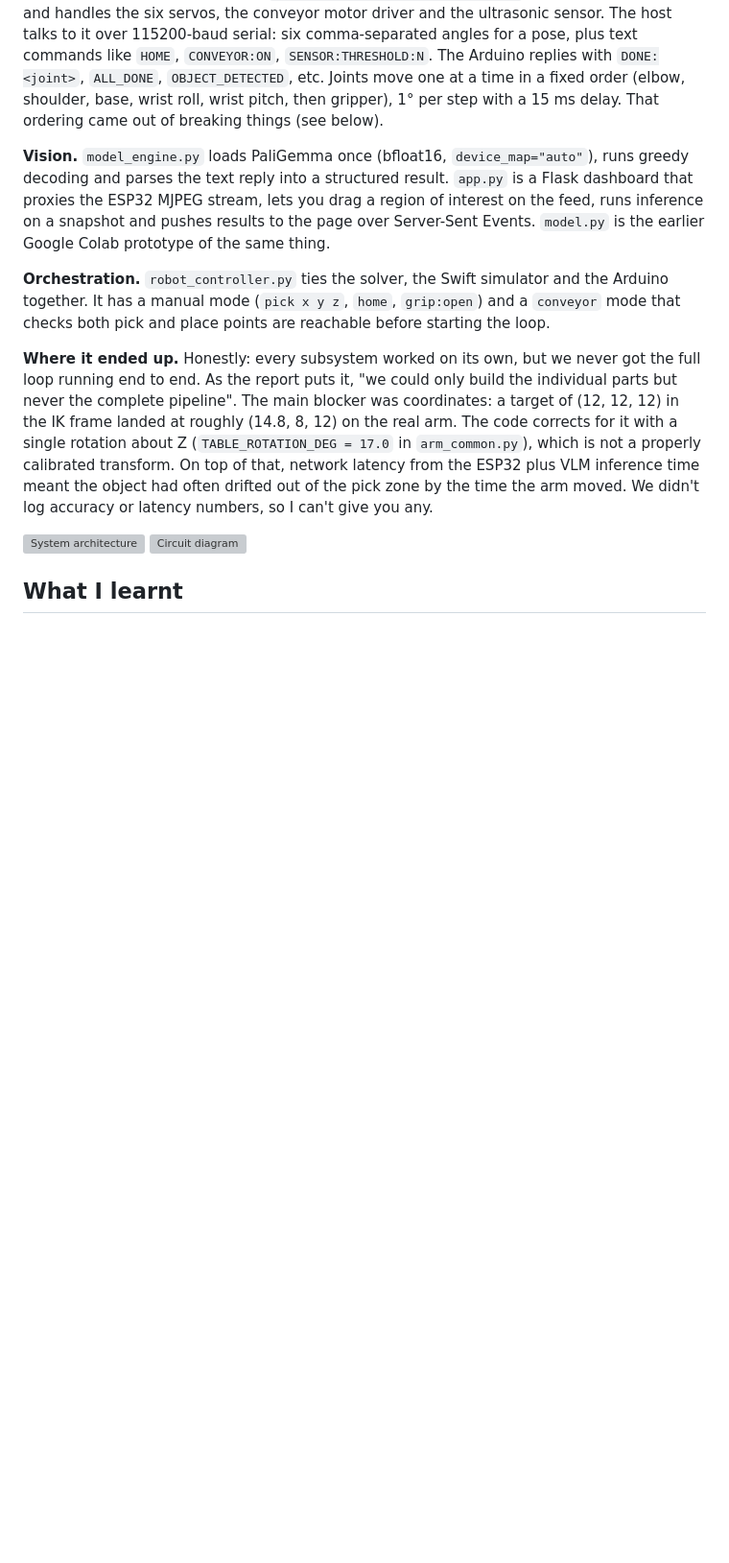
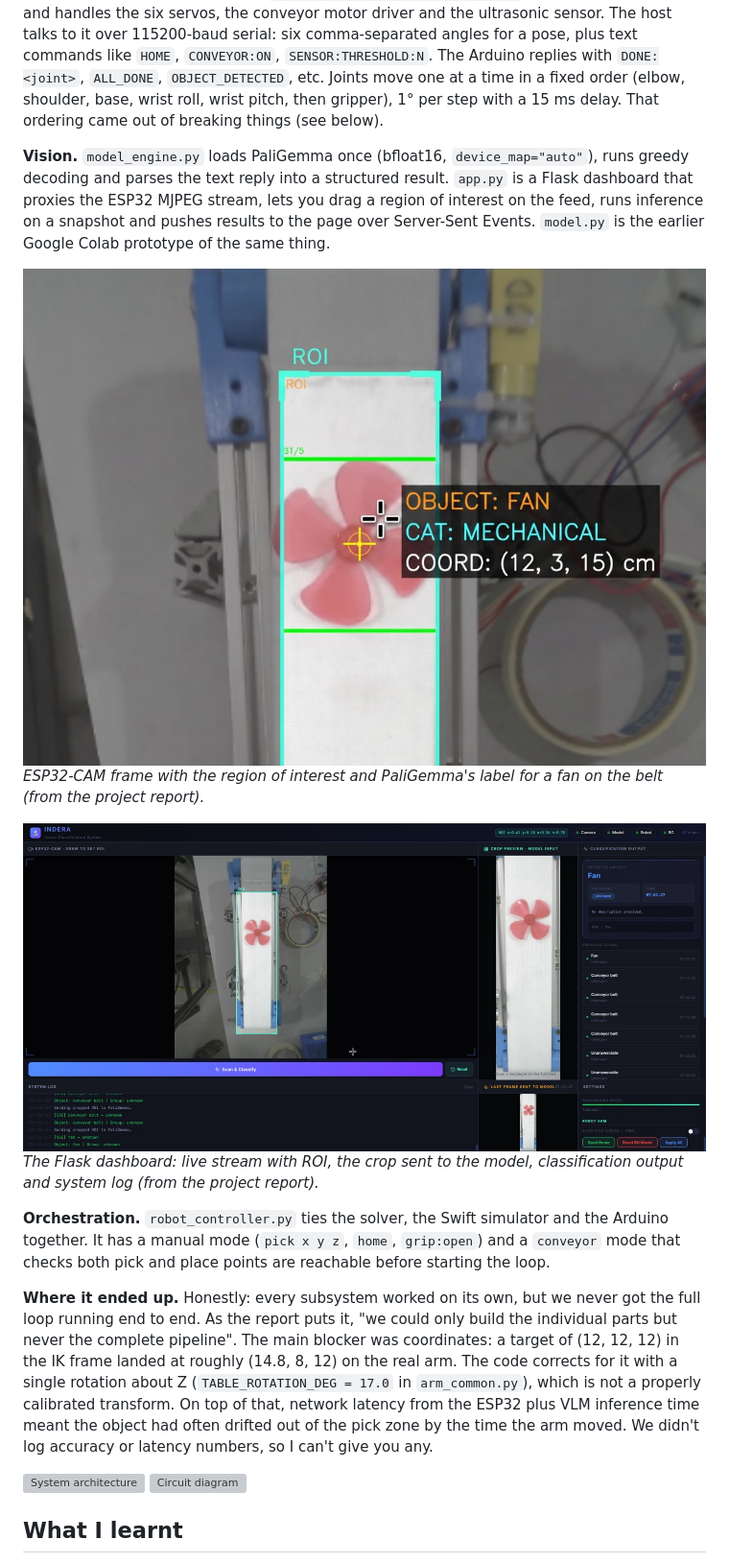
Before and after one commit to kartikya2207/IndERA-Drishti, a Markdown page: README.md, the part around one of its changes. Shown at 96% size. Drawn GitHub-style; pictures changed too: docs/images/dashboard.jpg (added), docs/images/vision_detection.jpg (added); blank space fills up the shorter version; grey boxes are pictures that could not be loaded.

Commit message:
Add figures to README
Co-Authored-By: Claude Opus 5.5 <noreply@anthropic.com>

```diff
--- a/README.md
+++ b/README.md
@@ -27,6 +30,12 @@ The pipeline we aimed for:
 **Firmware and serial protocol.** `arm_controller/arm_controller.ino` runs on a single Arduino and handles the six servos, the conveyor motor driver and the ultrasonic sensor. The host talks to it over 115200-baud serial: six comma-separated angles for a pose, plus text commands like `HOME`, `CONVEYOR:ON`, `SENSOR:THRESHOLD:N`. The Arduino replies with `DONE:<joint>`, `ALL_DONE`, `OBJECT_DETECTED`, etc. Joints move one at a time in a fixed order (elbow, shoulder, base, wrist roll, wrist pitch, then gripper), 1° per step with a 15 ms delay. That ordering came out of breaking things (see below).
 
 **Vision.** `model_engine.py` loads PaliGemma once (bfloat16, `device_map="auto"`), runs greedy decoding and parses the text reply into a structured result. `app.py` is a Flask dashboard that proxies the ESP32 MJPEG stream, lets you drag a region of interest on the feed, runs inference on a snapshot and pushes results to the page over Server-Sent Events. `model.py` is the earlier Google Colab prototype of the same thing.
+
+![Vision detection on the conveyor](docs/images/vision_detection.jpg)
+*ESP32-CAM frame with the region of interest and PaliGemma's label for a fan on the belt (from the project report).*
+
+![Flask dashboard](docs/images/dashboard.jpg)
+*The Flask dashboard: live stream with ROI, the crop sent to the model, classification output and system log (from the project report).*
 
 **Orchestration.** `robot_controller.py` ties the solver, the Swift simulator and the Arduino together. It has a manual mode (`pick x y z`, `home`, `grip:open`) and a `conveyor` mode that checks both pick and place points are reachable before starting the loop.
 
```
Also changed, not shown: other parts of README.md (+3 -0 lines), docs/images/urdf_swift_render.png (added).
